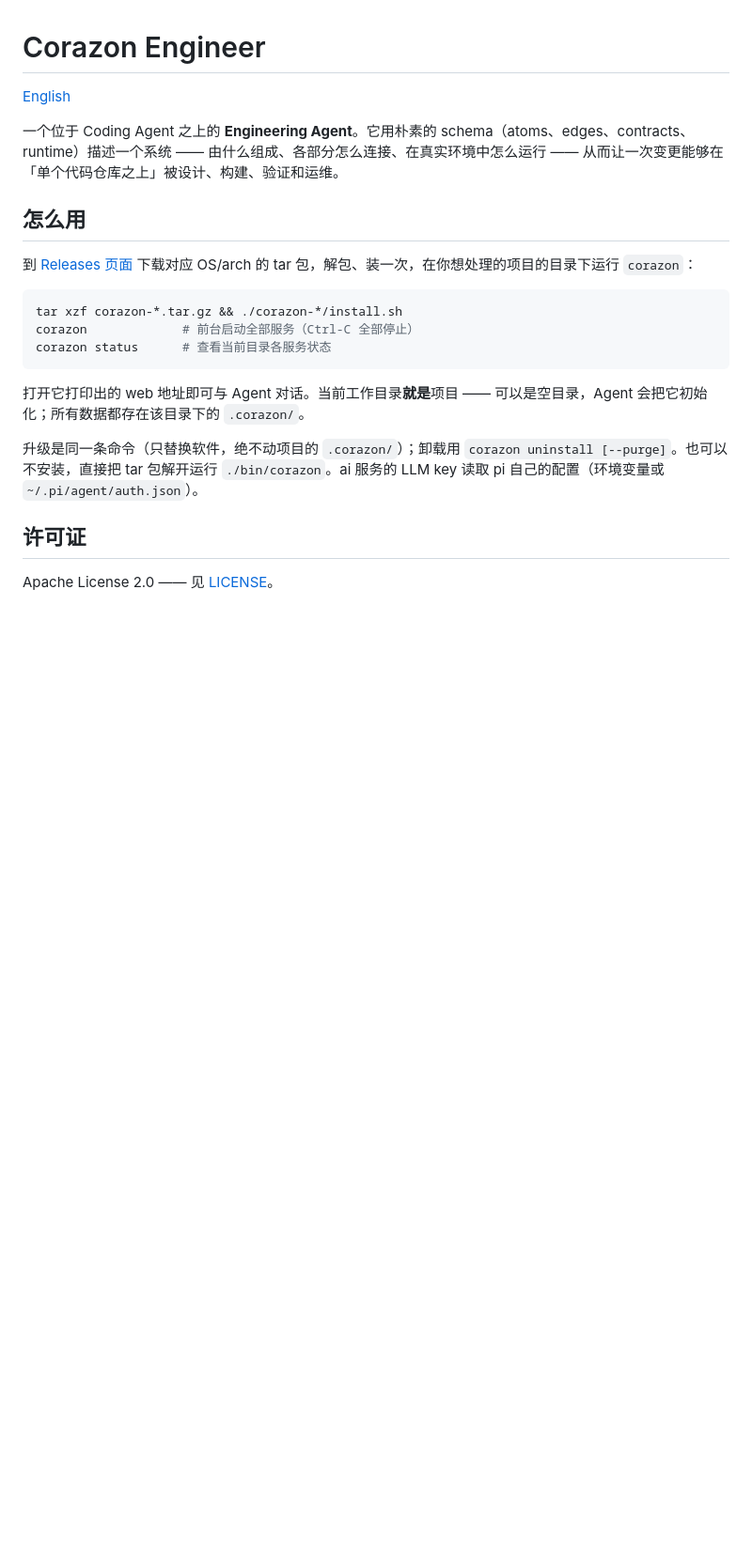
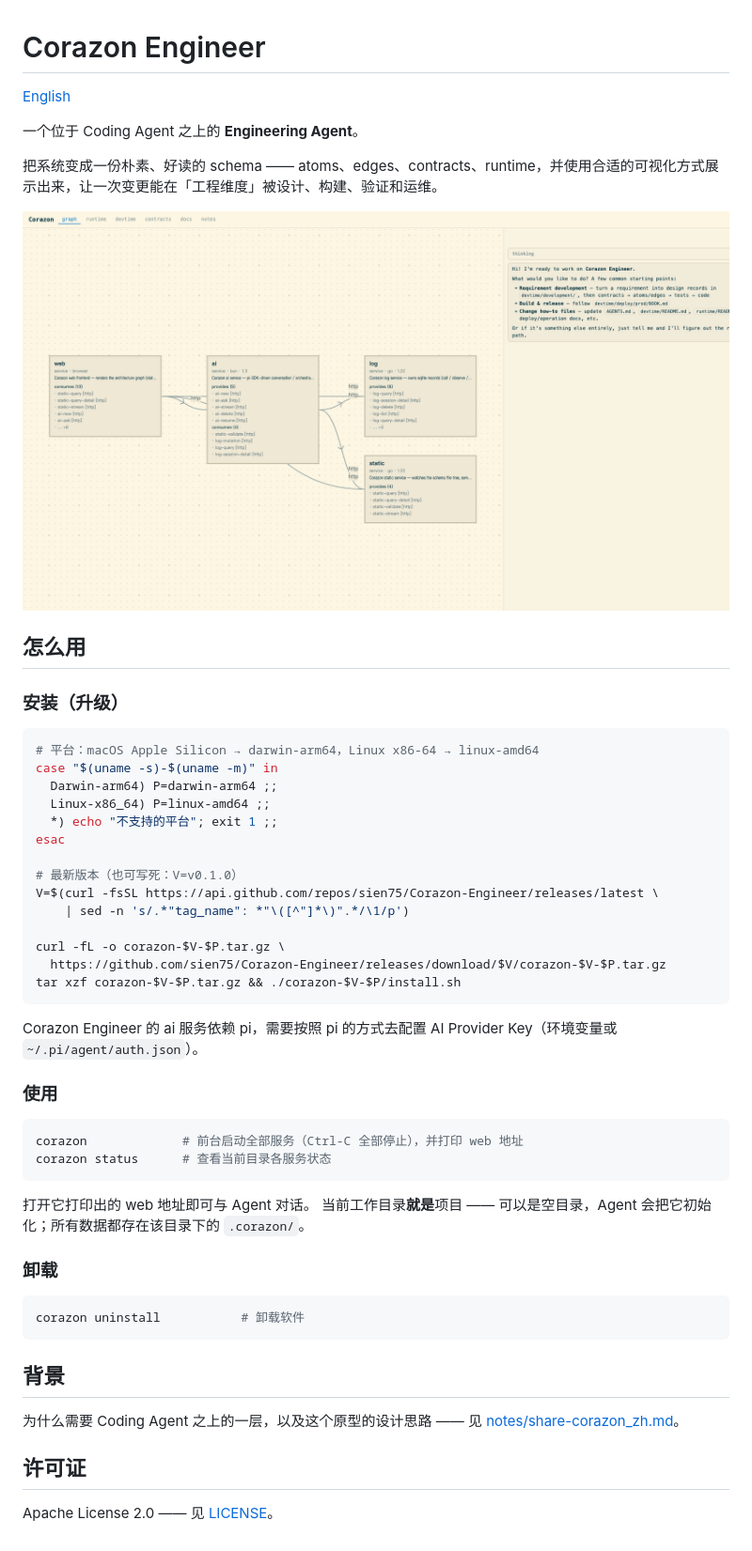
Before and after one commit to sien75/Corazon-Engineer, a Markdown page: README_zh.md, the part around the change. Shown at 94% size. Drawn GitHub-style; pictures changed too: notes/corazon-v0_1_0.png (added); blank space fills up the shorter version.

````diff
--- a/README_zh.md
+++ b/README_zh.md
@@ -2,21 +2,54 @@
 
 [English](README.md)
 
-一个位于 Coding Agent 之上的 **Engineering Agent**。它用朴素的 schema（atoms、edges、contracts、runtime）描述一个系统 —— 由什么组成、各部分怎么连接、在真实环境中怎么运行 —— 从而让一次变更能够在「单个代码仓库之上」被设计、构建、验证和运维。
+一个位于 Coding Agent 之上的 **Engineering Agent**。
+
+把系统变成一份朴素、好读的 schema —— atoms、edges、contracts、runtime，并使用合适的可视化方式展示出来，让一次变更能在「工程维度」被设计、构建、验证和运维。
+
+![Corazon Engineer —— 架构图与 Agent 对话](notes/corazon-v0_1_0.png)
 
 ## 怎么用
 
-到 [Releases 页面](https://github.com/sien75/Corazon-Engineer/releases) 下载对应 OS/arch 的 tar 包，解包、装一次，在你想处理的项目的目录下运行 `corazon`：
+### 安装（升级）
 
 ```bash
-tar xzf corazon-*.tar.gz && ./corazon-*/install.sh
-corazon             # 前台启动全部服务（Ctrl-C 全部停止）
+# 平台：macOS Apple Silicon → darwin-arm64，Linux x86-64 → linux-amd64
+case "$(uname -s)-$(uname -m)" in
+  Darwin-arm64) P=darwin-arm64 ;;
+  Linux-x86_64) P=linux-amd64 ;;
+  *) echo "不支持的平台"; exit 1 ;;
+esac
+
+# 最新版本（也可写死：V=v0.1.0）
+V=$(curl -fsSL https://api.github.com/repos/sien75/Corazon-Engineer/releases/latest \
+    | sed -n 's/.*"tag_name": *"\([^"]*\)".*/\1/p')
+
+curl -fL -o corazon-$V-$P.tar.gz \
+  https://github.com/sien75/Corazon-Engineer/releases/download/$V/corazon-$V-$P.tar.gz
+tar xzf corazon-$V-$P.tar.gz && ./corazon-$V-$P/install.sh
+```
+
+Corazon Engineer 的 ai 服务依赖 pi，需要按照 pi 的方式去配置 AI Provider Key（环境变量或 `~/.pi/agent/auth.json`）。
+
+### 使用
+
+```bash
+corazon             # 前台启动全部服务（Ctrl-C 全部停止），并打印 web 地址
 corazon status      # 查看当前目录各服务状态
 ```
 
-打开它打印出的 web 地址即可与 Agent 对话。当前工作目录**就是**项目 —— 可以是空目录，Agent 会把它初始化；所有数据都存在该目录下的 `.corazon/`。
+打开它打印出的 web 地址即可与 Agent 对话。
+当前工作目录**就是**项目 —— 可以是空目录，Agent 会把它初始化；所有数据都存在该目录下的 `.corazon/`。
 
-升级是同一条命令（只替换软件，绝不动项目的 `.corazon/`）；卸载用 `corazon uninstall [--purge]`。也可以不安装，直接把 tar 包解开运行 `./bin/corazon`。ai 服务的 LLM key 读取 pi 自己的配置（环境变量或 `~/.pi/agent/auth.json`）。
+### 卸载
+
+```bash
+corazon uninstall           # 卸载软件
+```
+
+## 背景
+
+为什么需要 Coding Agent 之上的一层，以及这个原型的设计思路 —— 见 [notes/share-corazon_zh.md](notes/share-corazon_zh.md)。
 
 ## 许可证
 
````
Also changed, not shown: README.md (+39 -6 lines), notes/share-corazon.md (+78 -77 lines), notes/share-corazon_zh.md (added, +194 -0 lines).
